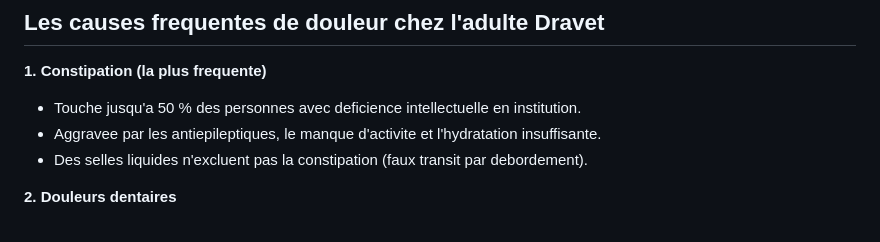
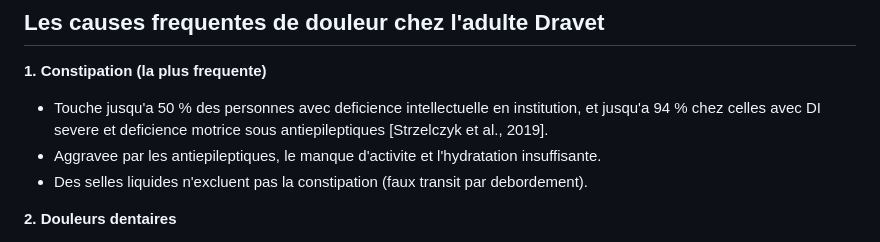
Before and after one commit to popul/book-dravet, a Markdown page: guide-equipes/fiches/06_reconnaitre_douleur.md, the part around the change. Drawn GitHub-style.

```diff
--- a/guide-equipes/fiches/06_reconnaitre_douleur.md
+++ b/guide-equipes/fiches/06_reconnaitre_douleur.md
@@ -29,7 +29,7 @@ La regle d'or : **tout changement brutal du comportement habituel doit faire sus
 ## Les causes frequentes de douleur chez l'adulte Dravet
 
 **1. Constipation (la plus frequente)**
-- Touche jusqu'a 50 % des personnes avec deficience intellectuelle en institution.
+- Touche jusqu'a 50 % des personnes avec deficience intellectuelle en institution, et jusqu'a 94 % chez celles avec DI severe et deficience motrice sous antiepileptiques [Strzelczyk et al., 2019].
 - Aggravee par les antiepileptiques, le manque d'activite et l'hydratation insuffisante.
 - Des selles liquides n'excluent pas la constipation (faux transit par debordement).
 
```
Also changed, not shown: fil-ariane/sections/H7_cadre_juridique.md (+2 -0 lines), guide-equipes/fiches/09_droits_resident.md (+3 -1 lines).
